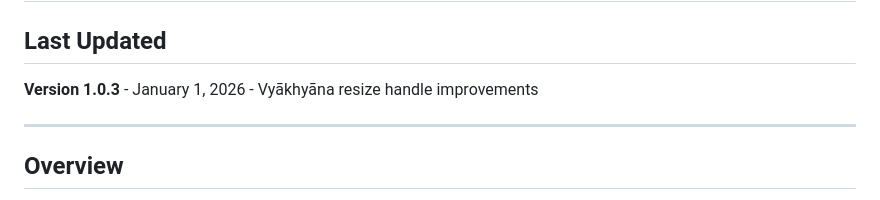
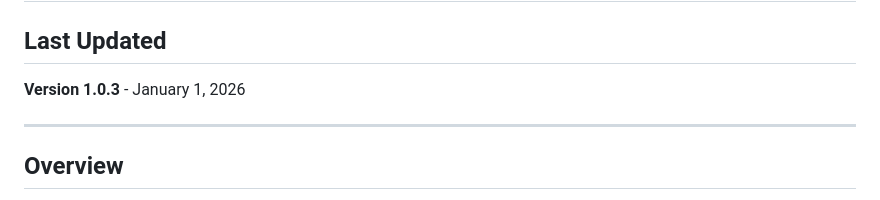
Before and after one commit to PramodJUS/Vedanta_Repo, a Markdown page: FRAMEWORK_DOCUMENTATION.md, the part around the change. Rendered like a GitHub page.

Commit message:
Consolidate documentation dates to January 1, 2026

```diff
--- a/FRAMEWORK_DOCUMENTATION.md
+++ b/FRAMEWORK_DOCUMENTATION.md
@@ -1,7 +1,7 @@
 # Multi-Language Content Framework Documentation
 
 ## Last Updated
-**Version 1.0.3** - January 1, 2026 - Vyākhyāna resize handle improvements
+**Version 1.0.3** - January 1, 2026
 
 ---
 
```
Also changed, not shown: README.md (+1 -1 lines), RELEASE_NOTES.md (+0 -4 lines).
